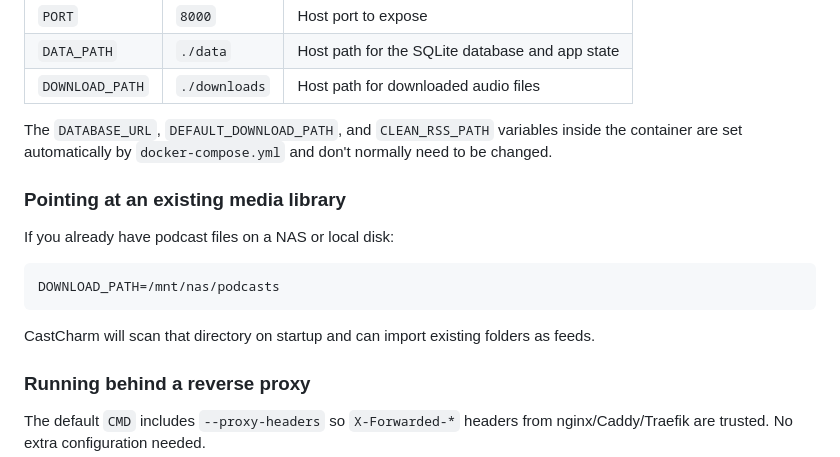
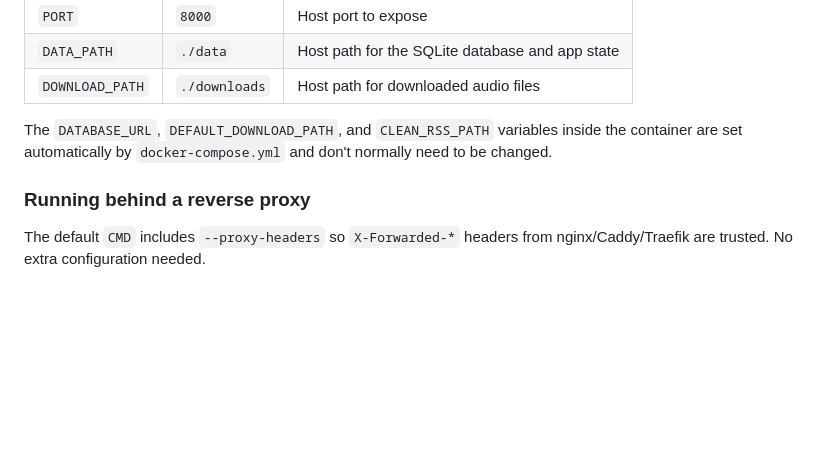
Before and after one commit to ryanboyd/castcharm, a Markdown page: README.md, the part around the change. GitHub-like rendering; blank space fills up the shorter version.

````diff
--- a/README.md
+++ b/README.md
@@ -51,16 +51,6 @@ All configuration is done via environment variables (or a `.env` file next to `d
 | `DOWNLOAD_PATH` | `./downloads` | Host path for downloaded audio files |
 
 The `DATABASE_URL`, `DEFAULT_DOWNLOAD_PATH`, and `CLEAN_RSS_PATH` variables inside the container are set automatically by `docker-compose.yml` and don't normally need to be changed.
-
-### Pointing at an existing media library
-
-If you already have podcast files on a NAS or local disk:
-
-```env
-DOWNLOAD_PATH=/mnt/nas/podcasts
-```
-
-CastCharm will scan that directory on startup and can import existing folders as feeds.
 
 ### Running behind a reverse proxy
 
````
